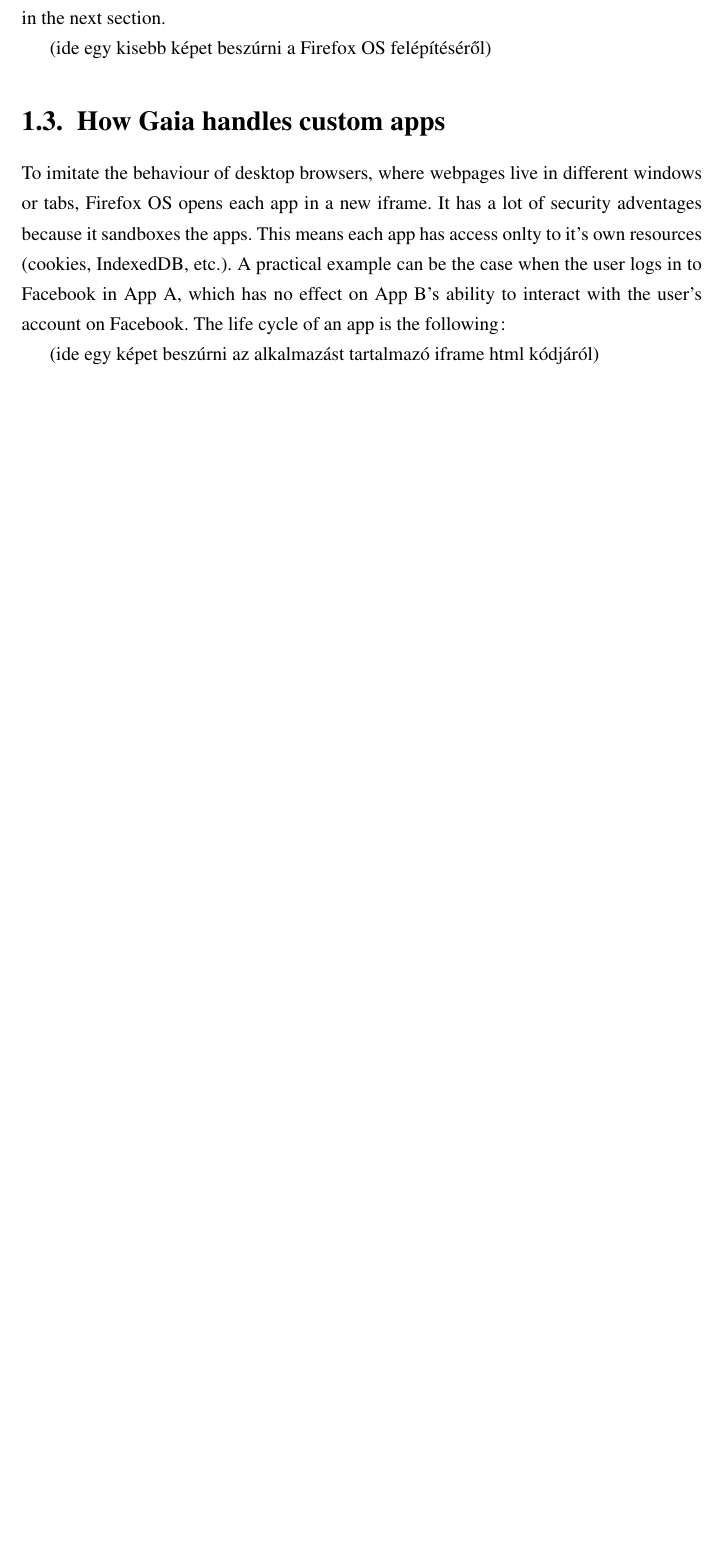
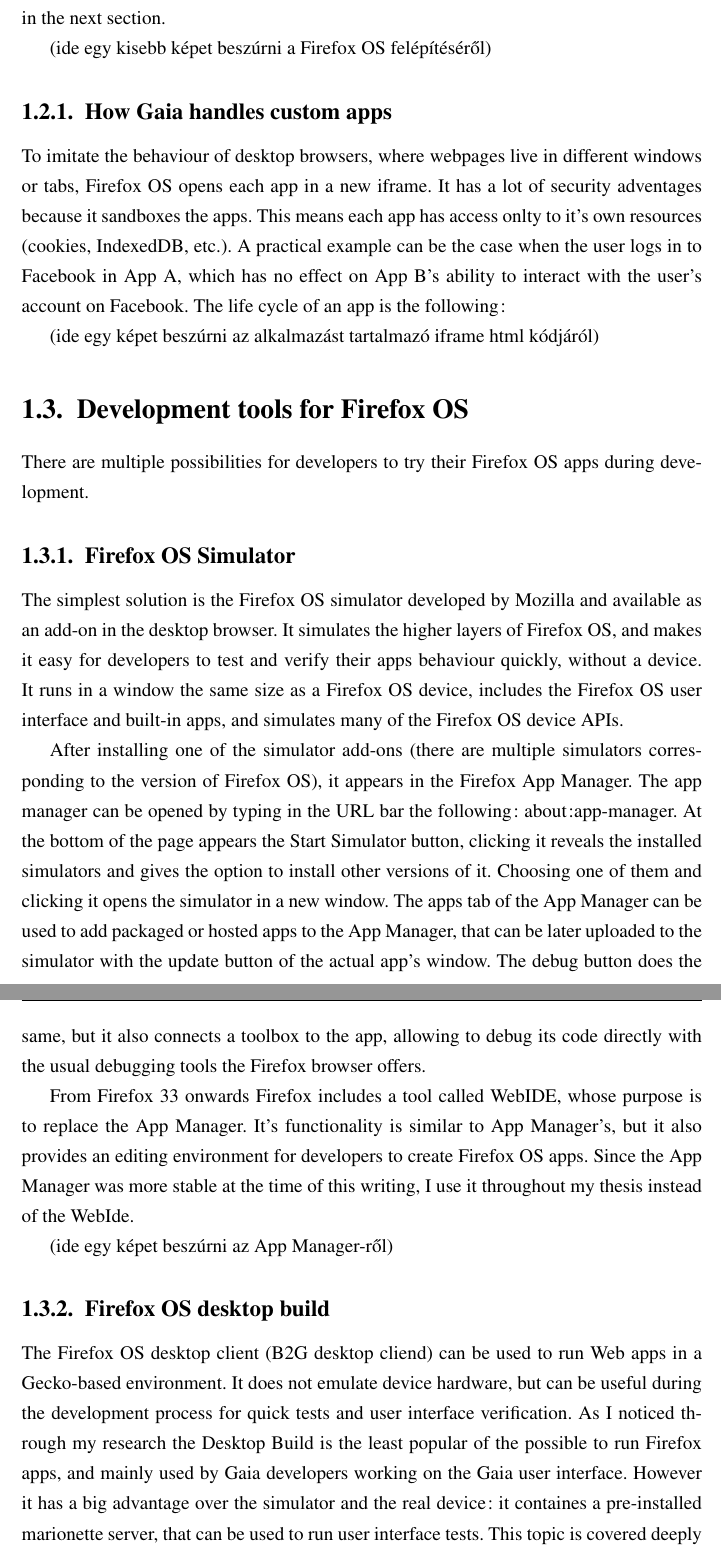
Before and after one commit to gsanta/szakdoga, a LaTeX thesis (latexminta2011.tex): part of page 9 of 9 before the commit and two parts of pages 9 and 10 of 11 after it, the two joined at a grey line, cut so that both start at the same text, the shorter picture padded with empty space. Compiled offline with LaTeX, dvips and Ghostscript; the source files are stored in an older character set and shown here as Unicode.

Commit message:
Development tools for Firefox OS section is ready

```diff
--- a/latexminta2011.tex
+++ b/latexminta2011.tex
@@ -187,9 +187,26 @@
 
 (ide egy kisebb képet beszúrni a Firefox OS felépítéséről)
 
-\section{How Gaia handles custom apps}
+\subsection{How Gaia handles custom apps}
 
 To imitate the behaviour of desktop browsers, where webpages live in different windows or tabs, Firefox OS opens each app in a new iframe. It has a lot of security adventages because it sandboxes the apps. This means each app has access onlty to it's own resources (cookies, IndexedDB, etc.). A practical example can be the case when the user logs in to Facebook in App A, which has no effect on App B's ability to interact with the user's account on Facebook. The life cycle of an app is the following:
 
 (ide egy képet beszúrni az alkalmazást tartalmazó iframe html kódjáról)
 
+\section{Development tools for Firefox OS}
+
+There are multiple possibilities for developers to try their Firefox OS apps during development.
+
+\subsection{Firefox OS Simulator}
+
+ The simplest solution is the Firefox OS simulator developed by Mozilla and available as an add-on in the desktop browser. It simulates the higher layers of Firefox OS, and makes it easy for developers to test and verify their apps behaviour quickly, without a device. It runs in a window the same size as a Firefox OS device, includes the Firefox OS user interface and built-in apps, and simulates many of the Firefox OS device APIs.
+
+After installing one of the simulator add-ons (there are multiple simulators corresponding to the version of Firefox OS), it appears in the Firefox App Manager. The app manager can be opened by typing in the URL bar the following: about:app-manager. At the bottom of the page appears the Start Simulator button, clicking it reveals the installed simulators and gives the option to install other versions of it. Choosing one of them and clicking it opens the simulator in a new window. The apps tab of the App Manager can be used to add packaged or hosted apps to the App Manager, that can be later uploaded to the simulator with the update button of the actual app's window. The debug button does the same, but it also connects a toolbox to the app, allowing to debug its code directly with the usual debugging tools the Firefox browser offers.
+
+From Firefox 33 onwards Firefox includes a tool called WebIDE, whose purpose is to replace the App Manager. It's functionality is similar to App Manager's, but it also provides an editing environment for developers to create Firefox OS apps. Since the App Manager was more stable at the time of this writing, I use it throughout my thesis instead of the WebIde.
+
+(ide egy képet beszúrni az App Manager-ről)
+
+\subsection{Firefox OS desktop build}
+
+The Firefox OS desktop client (B2G desktop cliend) can be used to run Web apps in a Gecko-based environment. It does not emulate device hardware, but can be useful during the development process for quick tests and user interface verification. As I noticed through my research the Desktop Build is the least popular of the possible to run Firefox apps, and mainly used by Gaia developers working on the Gaia user interface. However it has a big advantage over the simulator and the real device: it containes a pre-installed marionette server, that can be used to run user interface tests. This topic is covered deeply at Chapter 3.
```
Also changed, not shown: latexminta2011.pdf, latexminta2011.tex (29 more changed lines), 1 other file.
